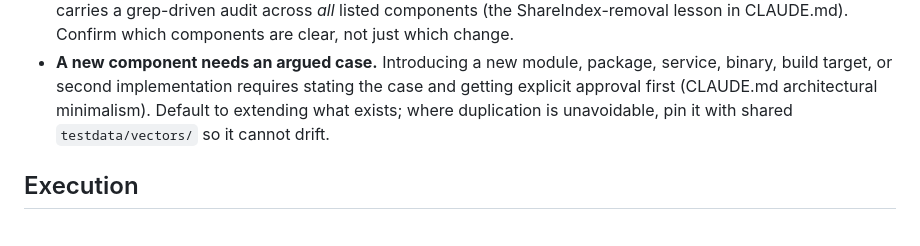
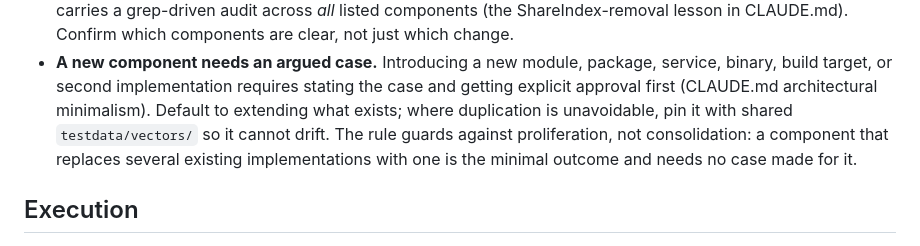
Before and after one commit to timeflareio/guardian, a Markdown page: docs/planning/README.md, the part around the change. Rendered like a GitHub page.

Commit message:
docs: note that architectural minimalism advocates consolidation
A component that replaces several existing implementations with one is the
minimal outcome, so it needs no case made for it. The argued case is for
genuinely additive components.

```diff
--- a/docs/planning/README.md
+++ b/docs/planning/README.md
@@ -60,7 +60,9 @@ until it is unambiguous, *then* execute. These rules keep that discipline honest
   service, binary, build target, or second implementation requires stating the
   case and getting explicit approval first (CLAUDE.md architectural minimalism).
   Default to extending what exists; where duplication is unavoidable, pin it with
-  shared `testdata/vectors/` so it cannot drift.
+  shared `testdata/vectors/` so it cannot drift. The rule guards against
+  proliferation, not consolidation: a component that replaces several existing
+  implementations with one is the minimal outcome and needs no case made for it.
 
 ## Execution
 
```
